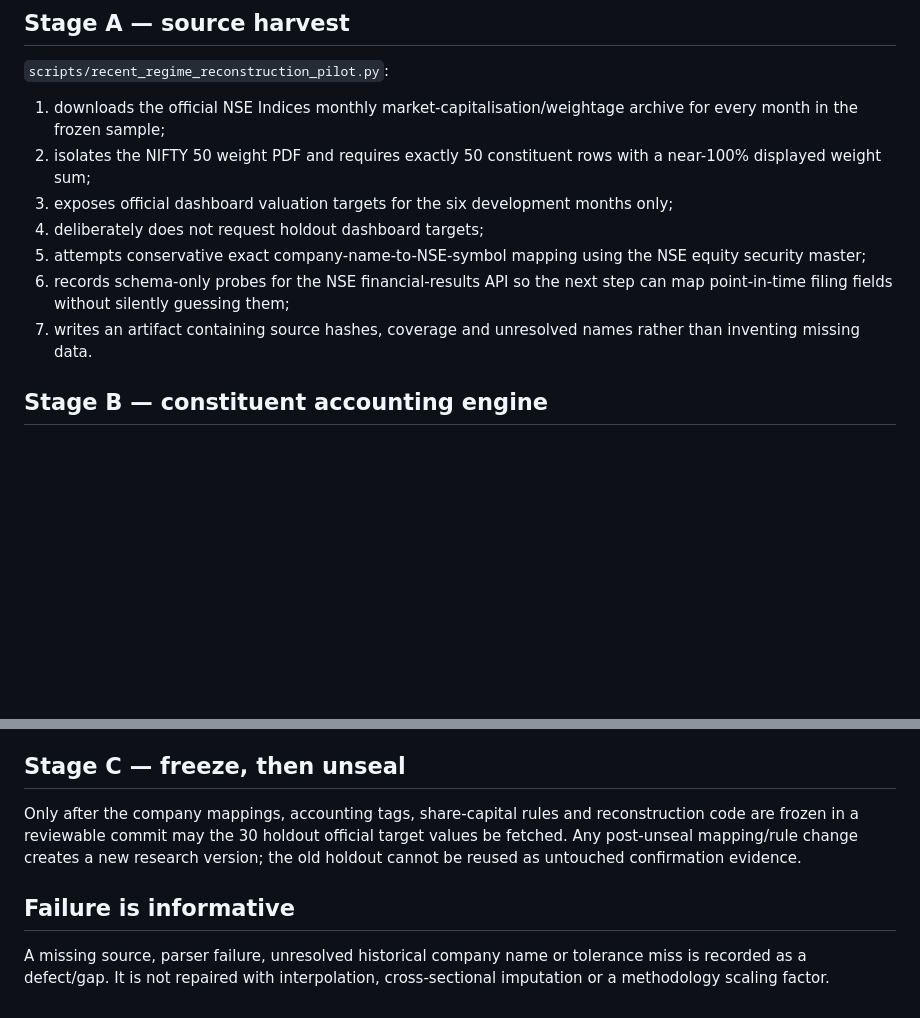
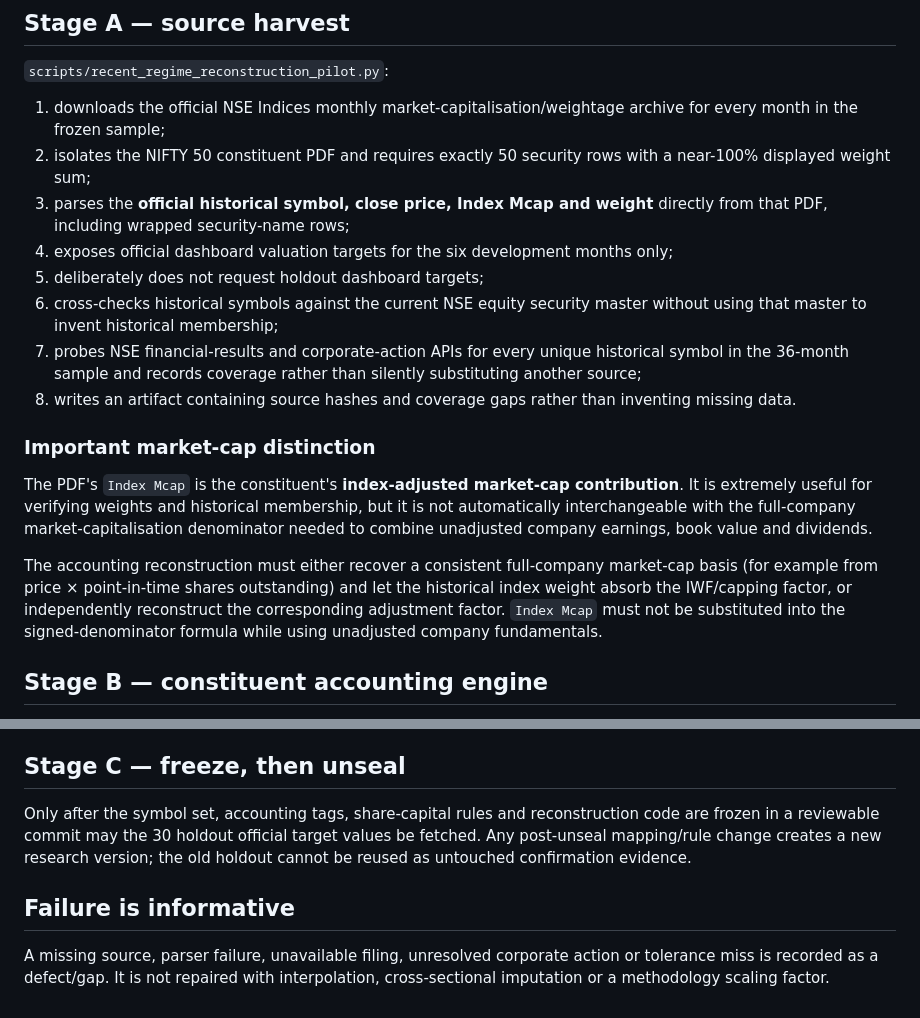
Before and after one commit to anuppaul007/anup-nifty-valuation, a Markdown page: RECENT_REGIME_RECONSTRUCTION.md, 2 parts joined by grey strips. Rendered like a GitHub page; blank space fills up the shorter version.

Commit message:
Document symbol and index-market-cap source breakthrough

```diff
--- a/RECENT_REGIME_RECONSTRUCTION.md
+++ b/RECENT_REGIME_RECONSTRUCTION.md
@@ -24,12 +24,19 @@ The exact tolerances are preregistered in `recent_reconstruction_policy_v1.json`
 `scripts/recent_regime_reconstruction_pilot.py`:
 
 1. downloads the official NSE Indices monthly market-capitalisation/weightage archive for every month in the frozen sample;
-2. isolates the NIFTY 50 weight PDF and requires exactly 50 constituent rows with a near-100% displayed weight sum;
-3. exposes official dashboard valuation targets for the six development months only;
-4. deliberately does not request holdout dashboard targets;
-5. attempts conservative exact company-name-to-NSE-symbol mapping using the NSE equity security master;
-6. records schema-only probes for the NSE financial-results API so the next step can map point-in-time filing fields without silently guessing them;
-7. writes an artifact containing source hashes, coverage and unresolved names rather than inventing missing data.
+2. isolates the NIFTY 50 constituent PDF and requires exactly 50 security rows with a near-100% displayed weight sum;
+3. parses the **official historical symbol, close price, Index Mcap and weight** directly from that PDF, including wrapped security-name rows;
+4. exposes official dashboard valuation targets for the six development months only;
+5. deliberately does not request holdout dashboard targets;
+6. cross-checks historical symbols against the current NSE equity security master without using that master to invent historical membership;
+7. probes NSE financial-results and corporate-action APIs for every unique historical symbol in the 36-month sample and records coverage rather than silently substituting another source;
+8. writes an artifact containing source hashes and coverage gaps rather than inventing missing data.
+
+### Important market-cap distinction
+
+The PDF's `Index Mcap` is the constituent's **index-adjusted market-cap contribution**. It is extremely useful for verifying weights and historical membership, but it is not automatically interchangeable with the full-company market-capitalisation denominator needed to combine unadjusted company earnings, book value and dividends.
+
+The accounting reconstruction must either recover a consistent full-company market-cap basis (for example from price × point-in-time shares outstanding) and let the historical index weight absorb the IWF/capping factor, or independently reconstruct the corresponding adjustment factor. `Index Mcap` must not be substituted into the signed-denominator formula while using unadjusted company fundamentals.
 
 ## Stage B — constituent accounting engine
 
@@ -46,8 +53,8 @@ The signed-denominator algebra in `scripts/current_definition_aggregation.py` is
 
 ## Stage C — freeze, then unseal
 
-Only after the company mappings, accounting tags, share-capital rules and reconstruction code are frozen in a reviewable commit may the 30 holdout official target values be fetched. Any post-unseal mapping/rule change creates a new research version; the old holdout cannot be reused as untouched confirmation evidence.
+Only after the symbol set, accounting tags, share-capital rules and reconstruction code are frozen in a reviewable commit may the 30 holdout official target values be fetched. Any post-unseal mapping/rule change creates a new research version; the old holdout cannot be reused as untouched confirmation evidence.
 
 ## Failure is informative
 
-A missing source, parser failure, unresolved historical company name or tolerance miss is recorded as a defect/gap. It is not repaired with interpolation, cross-sectional imputation or a methodology scaling factor.
+A missing source, parser failure, unavailable filing, unresolved corporate action or tolerance miss is recorded as a defect/gap. It is not repaired with interpolation, cross-sectional imputation or a methodology scaling factor.
```
